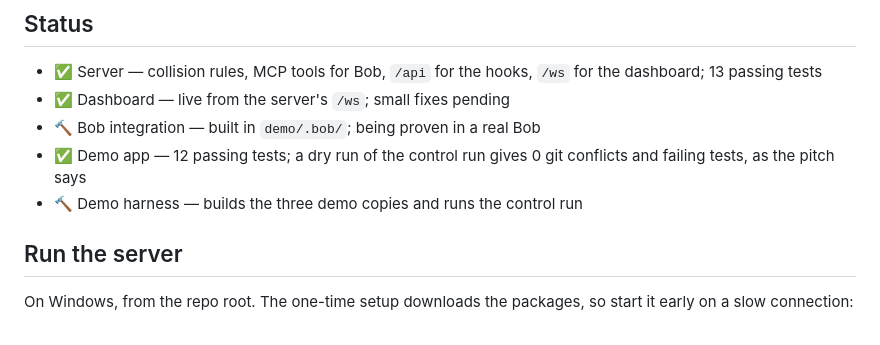
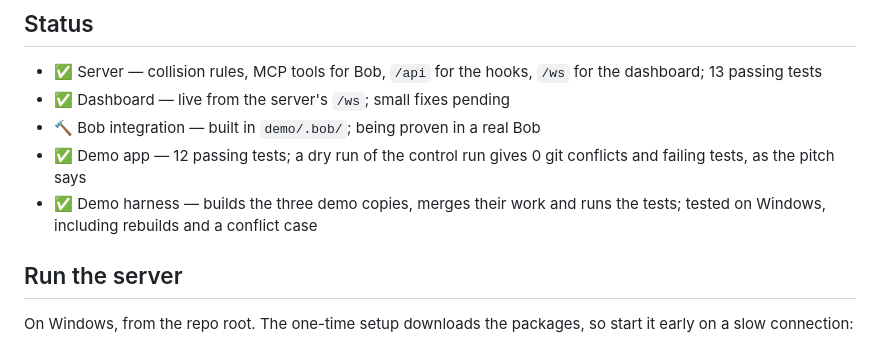
Before and after one commit to alfonsoVsebolino/agent_bobs, a Markdown page: README.md, the part around the change. GitHub-like rendering.

```diff
--- a/README.md
+++ b/README.md
@@ -39,7 +39,8 @@ Built by team **iMAGIC** for the IBM Bob 2.0 Hackathon, 25–27 September 2026.
 - 🔨 Bob integration — built in `demo/.bob/`; being proven in a real Bob
 - ✅ Demo app — 12 passing tests; a dry run of the control run gives 0 git
   conflicts and failing tests, as the pitch says
-- 🔨 Demo harness — builds the three demo copies and runs the control run
+- ✅ Demo harness — builds the three demo copies, merges their work and runs the
+  tests; tested on Windows, including rebuilds and a conflict case
 
 ## Run the server
 
```
Also changed, not shown: docs/ROLES.md (+7 -7 lines), bob_sessions/Screenshot 2026-09-26 230001.png (deleted), bob_sessions/imagic_gabrielgabiliño_task01_dashboard_summary.png (renamed from imagic_gabrielgabiliño_task01_dashboard_summary.png), bob_sessions/imagic_johnabrahmzapico_task02_demo_implement_summary.png (renamed from bob_sessions/imagic_johnabrahmzapico_demo_implement.png).
